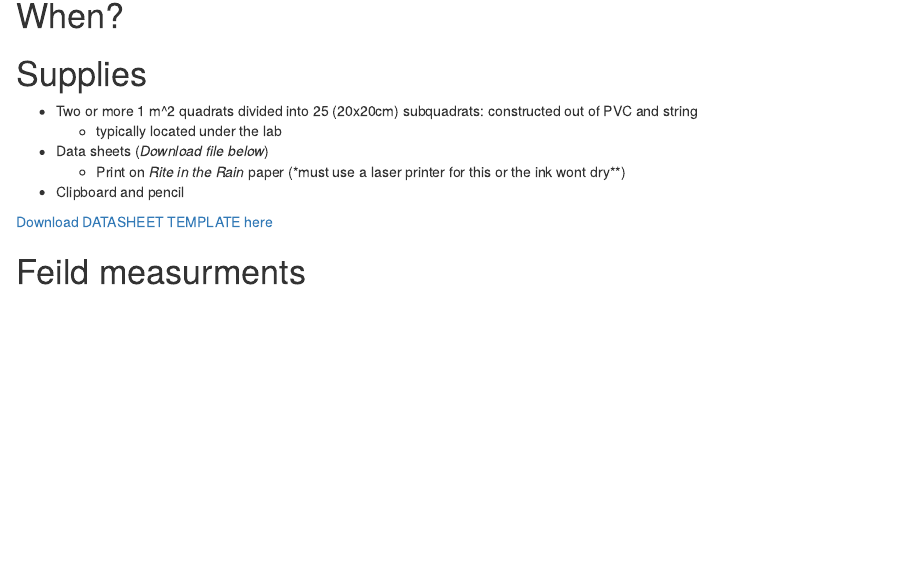
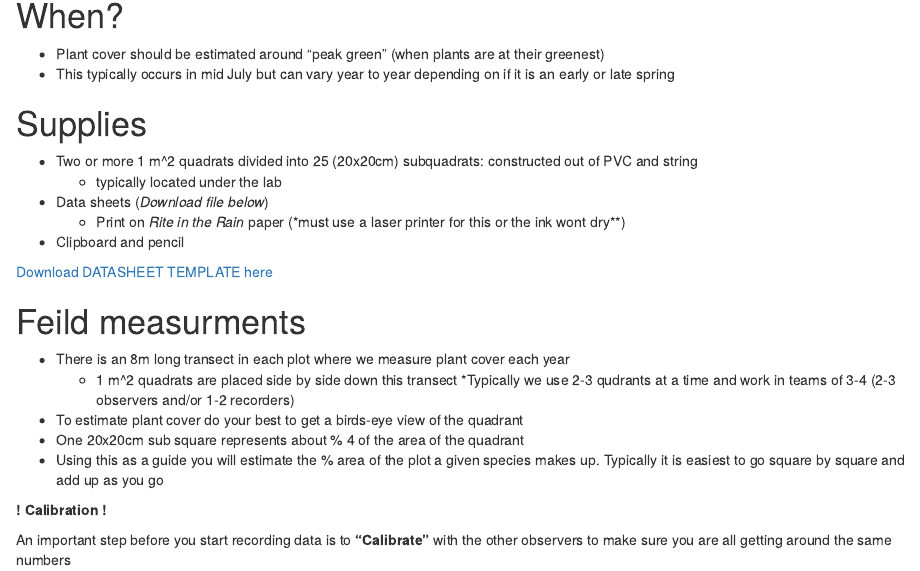
Before and after one commit to Williamson-Nicole/Toolik_LTER_Terrestrial_PlantCover, an R Markdown document (Rmd/Data_collection.Rmd): the page in a window 1100 px wide, from 230 px down. Rendered offline with R 4.5, knitr and Pandoc, with nearby package versions.

Commit message:
Added more sections to the index page, added more info to cover protocol, addded heading pics

````diff
--- a/Rmd/Data_collection.Rmd
+++ b/Rmd/Data_collection.Rmd
@@ -14,16 +14,33 @@ knitr::opts_chunk$set(echo = TRUE)
 
 # When?
 
+* Plant cover should be estimated around "peak green" (when plants are at their greenest)
+* This typically occurs in mid July but can vary year to year depending on if it is an early or late spring
+
 # Supplies
 
-- Two or more 1 m^2 quadrats divided into 25 (20x20cm) subquadrats: constructed out of PVC and string
-  - typically located under the lab
-- Data sheets (*Download file below*)
-  - Print on *Rite in the Rain* paper (*must use a laser printer for this or the ink wont dry**)
-- Clipboard and pencil
+* Two or more 1 m^2 quadrats divided into 25 (20x20cm) subquadrats: constructed out of PVC and string
+  * typically located under the lab
+* Data sheets (*Download file below*)
+  * Print on *Rite in the Rain* paper (*must use a laser printer for this or the ink wont dry**)
+* Clipboard and pencil
 
 ```{r, echo=FALSE}
 xfun::embed_file('../Data/LTER_cover_datasheet_template.csv', text = 'Download DATASHEET TEMPLATE here')
 ```
 
 # Feild measurments
+
+* There is an 8m long transect in each plot where we measure plant cover each year
+  * 1 m^2 quadrats are placed side by side down this transect
+  *Typically we use 2-3 qudrants at a time and work in teams of 3-4 (2-3 observers and/or 1-2 recorders)
+
+
+
+* To estimate plant cover do your best to get a birds-eye view of the quadrant
+* One 20x20cm sub square represents about % 4 of the area of the quadrant
+* Using this as a guide you will estimate the % area of the plot a given species makes up. Typically it is easiest to go square by square and add up as you go
+
+**! Calibration !**
+
+An important step before you start recording data is to **"Calibrate"** with the other observers to make sure you are all getting around the same numbers
````
Also changed, not shown: Rmd/LTER_plot_setup.Rmd (added, +22 -0 lines), index.Rmd (+10 -0 lines), 2 other files.
